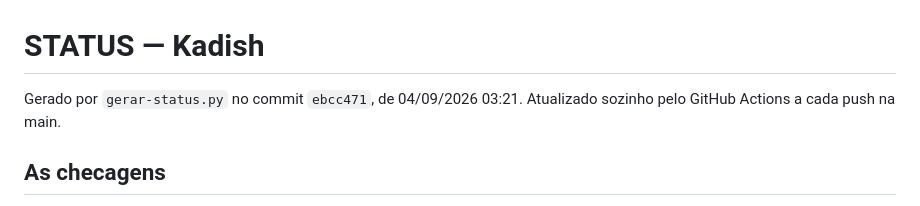
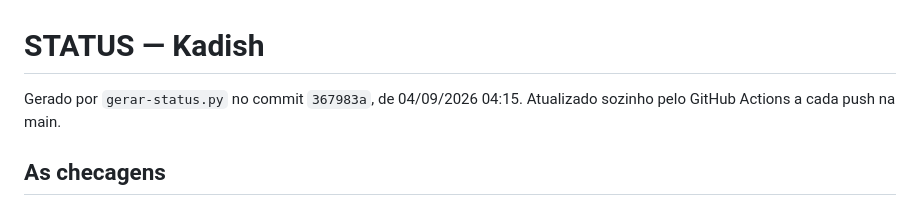
Before and after one commit to erezchalom-a18y/tefila-kadish, a Markdown page: STATUS.md, the part around the change. Drawn GitHub-style.

Commit message:
STATUS.md (automatico)

```diff
--- a/STATUS.md
+++ b/STATUS.md
@@ -1,6 +1,6 @@
 # STATUS — Kadish
 
-Gerado por `gerar-status.py` no commit `ebcc471`, de 04/09/2026 03:21.
+Gerado por `gerar-status.py` no commit `367983a`, de 04/09/2026 04:15.
 Atualizado sozinho pelo GitHub Actions a cada push na main.
 
 ## As checagens
```
